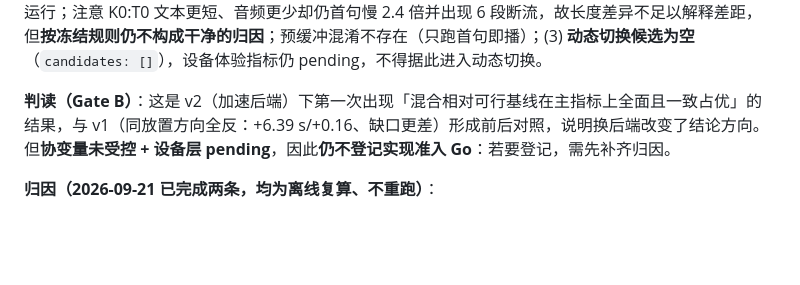
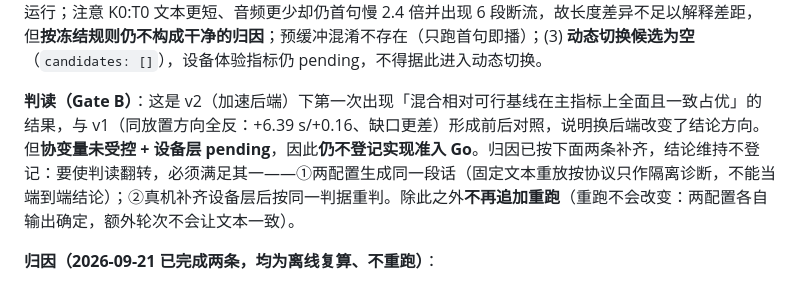
Before and after one commit to hakituo/EdgeSched, a Markdown page: paper/thesis_experiment_guide/10_gates_and_current_status.md, the part around the change. Rendered like a GitHub page; blank space fills up the shorter version.

```diff
--- a/paper/thesis_experiment_guide/10_gates_and_current_status.md
+++ b/paper/thesis_experiment_guide/10_gates_and_current_status.md
@@ -15,7 +15,7 @@
 
 三个冻结问题的答案：(1) **混合相对可行基线确有改善，5/5 轮方向一致**（首句 −6.36 s、末句 −30.81 s、断流 6 段 → 0 段）；(2) **方向不是「文本更短」能解释的，但协变量未受控**——输出文本/句数/token 确实不同，已按冻结规则标注 `output_text_differs`/`sentence_count_differs`/`output_tokens_differ` 且不删除运行；注意 K0:T0 文本更短、音频更少却仍首句慢 2.4 倍并出现 6 段断流，故长度差异不足以解释差距，但**按冻结规则仍不构成干净的归因**；预缓冲混淆不存在（只跑首句即播）；(3) **动态切换候选为空**（`candidates: []`），设备体验指标仍 pending，不得据此进入动态切换。
 
-**判读（Gate B）**：这是 v2（加速后端）下第一次出现「混合相对可行基线在主指标上全面且一致占优」的结果，与 v1（同放置方向全反：+6.39 s/+0.16、缺口更差）形成前后对照，说明换后端改变了结论方向。但**协变量未受控 + 设备层 pending**，因此**仍不登记实现准入 Go**：若要登记，需先补齐归因。
+**判读（Gate B）**：这是 v2（加速后端）下第一次出现「混合相对可行基线在主指标上全面且一致占优」的结果，与 v1（同放置方向全反：+6.39 s/+0.16、缺口更差）形成前后对照，说明换后端改变了结论方向。但**协变量未受控 + 设备层 pending**，因此**仍不登记实现准入 Go**。归因已按下面两条补齐，结论维持不登记：要使判读翻转，必须满足其一——①两配置生成同一段话（固定文本重放按协议只作隔离诊断，不能当端到端结论）；②真机补齐设备层后按同一判据重判。除此之外**不再追加重跑**（重跑不会改变：两配置各自输出确定，额外轮次不会让文本一致）。
 
 **归因（2026-09-21 已完成两条，均为离线复算、不重跑）**：
 1. **按输出长度归一**：末句就绪/token 的差距由 2.2206× 变为 **2.7331×**、末句就绪/句 2.4982×、每 10 s 音频供给缺口 0 vs 2.2672，归一化后**基线仍全部更差且差距未缩小**（`gap_shrinking_metrics` 为空）。
```
Also changed, not shown: paper/thesis_experiment_guide/07_experiment_stages_and_matrix.md (+2 -0 lines), paper/thesis_experiment_guide/README.md (+1 -1 lines).
